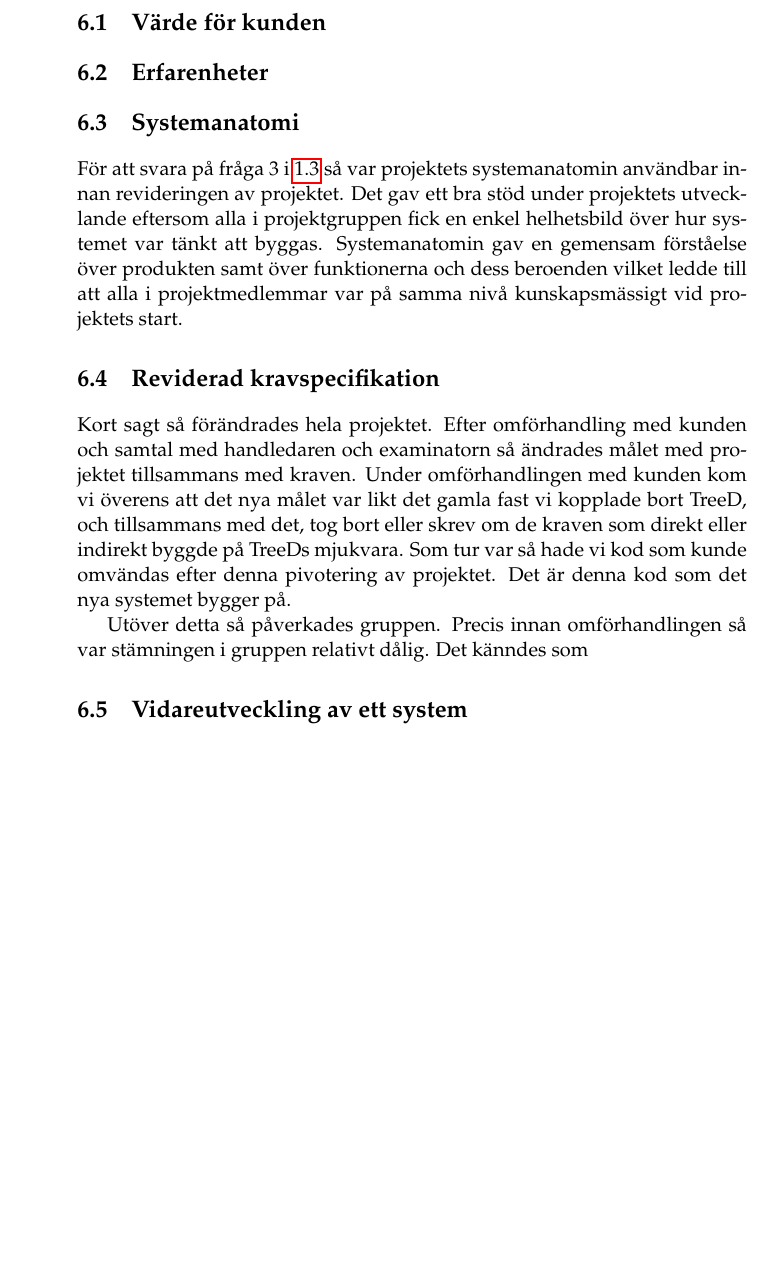
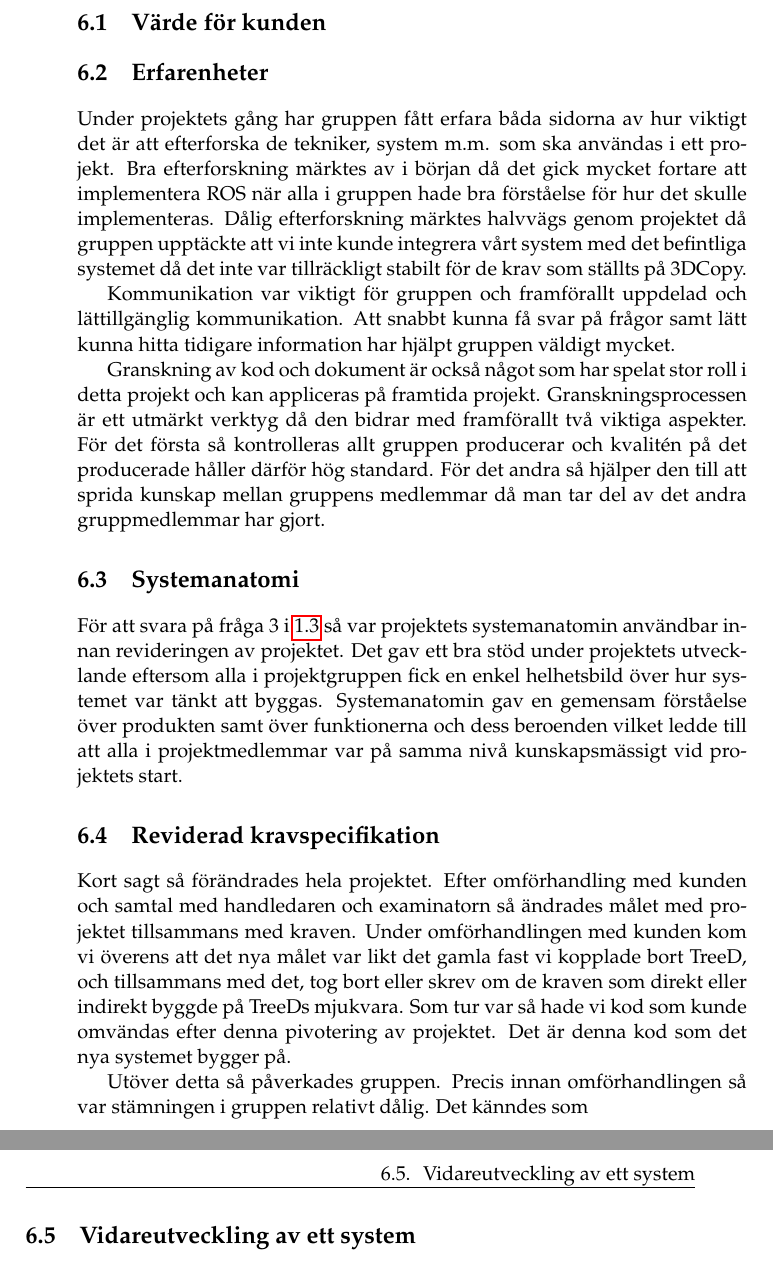
Before and after one commit to PUM-9/kandidatrapport, a LaTeX thesis (demophd.tex, which reads conclusion.tex): part of page 36 of 47 before the commit and two parts of pages 36 and 37 of 49 after it, the two joined at a grey line, cut so that both start at the same text, the shorter picture padded with empty space. Compiled offline with pdfLaTeX.

Commit message:
Added experiences to conclusions

```diff
--- a/conclusion.tex
+++ b/conclusion.tex
@@ -5,7 +5,17 @@ Det inledande målet med projektet var att konstruera en mjukvara för att styra
 Det finns även en del förbättringsmöjligheter angående meshningen. Den genererade meshen ifrån systemet är inte användbar för att skriva ut med hjälp av en 3D-skrivare. Meshen består av oönskad massa som inte är en del av det verkliga objektet. För att ta bort denna oönskade massa måste meshen hanteras manuellt. Detta problem är något som skulle kunna automatiseras så att det önskade objektet genereras direkt. Avsnitten nedan besvarar på forskningsfrågorna som ställdes i avsnitt \ref{sec:research-questions}
 
 \section{Värde för kunden}
+
+
+
 \section{Erfarenheter}
+
+Under projektets gång har gruppen fått erfara båda sidorna av hur viktigt det är att efterforska de tekniker, system m.m. som ska användas i ett projekt. Bra efterforskning märktes av i början då det gick mycket fortare att implementera ROS när alla i gruppen hade bra förståelse för hur det skulle implementeras. Dålig efterforskning märktes halvvägs genom projektet då gruppen upptäckte att vi inte kunde integrera vårt system med det befintliga systemet då det inte var tillräckligt stabilt för de krav som ställts på 3DCopy.
+
+Kommunikation var viktigt för gruppen och framförallt uppdelad och lättillgänglig kommunikation. Att snabbt kunna få svar på frågor samt lätt kunna hitta tidigare information har hjälpt gruppen väldigt mycket.
+
+Granskning av kod och dokument är också något som har spelat stor roll i detta projekt och kan appliceras på framtida projekt. Granskningsprocessen är ett utmärkt verktyg då den bidrar med framförallt två viktiga aspekter. För det första så kontrolleras allt gruppen producerar och kvalitén på det producerade håller därför hög standard. För det andra så hjälper den till att sprida kunskap mellan gruppens medlemmar då man tar del av det andra gruppmedlemmar har gjort.
+
 \section{Systemanatomi}
 För att svara på fråga 3 i \ref{sec:research-questions} så var projektets systemanatomin användbar innan revideringen av projektet. Det gav ett bra stöd under projektets utvecklande eftersom alla i projektgruppen fick en enkel helhetsbild över hur systemet var tänkt att byggas. Systemanatomin gav en gemensam förståelse över produkten samt över funktionerna och dess beroenden vilket ledde till att alla i projektmedlemmar var på samma nivå kunskapsmässigt vid projektets start.
 
```
